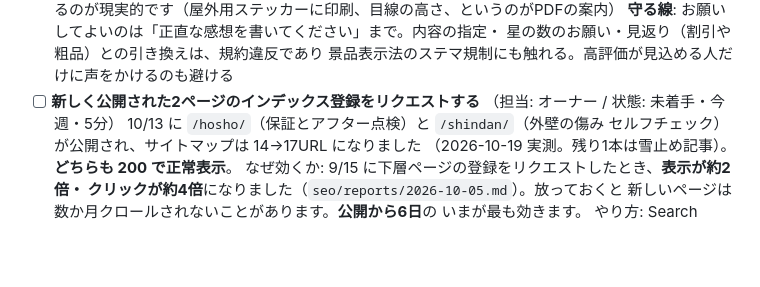
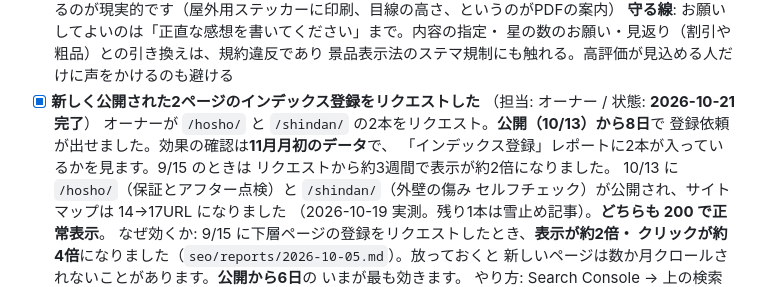
Before and after one commit to t1a2t2s3u/claude, a Markdown page: seo/tasks.md, the part around the change. GitHub-like rendering; blank space fills up the shorter version.

Commit message:
seo: /hosho/ と /shindan/ のインデックス登録リクエスト完了を記録（2026-10-21）
公開（10/13）から8日で登録依頼が出せた。効果の確認は11月月初のデータで、
「インデックス登録」レポートに2本が入っているかを見る。

Co-Authored-By: Claude Opus 5 <noreply@anthropic.com>
Claude-Session: https://claude.ai/code/session_01JeiLAPKtpkUdGR77ZuwxKZ

```diff
--- a/seo/tasks.md
+++ b/seo/tasks.md
@@ -40,8 +40,12 @@ SEOディレクター（`.claude/skills/seo-director/`）が毎週の稼働で
       **守る線**: お願いしてよいのは「正直な感想を書いてください」まで。内容の指定・
       星の数のお願い・見返り（割引や粗品）との引き換えは、規約違反であり
       景品表示法のステマ規制にも触れる。高評価が見込める人だけに声をかけるのも避ける
-- [ ] **新しく公開された2ページのインデックス登録をリクエストする**
-      （担当: オーナー / 状態: 未着手・今週・5分）
+- [x] **新しく公開された2ページのインデックス登録をリクエストした**
+      （担当: オーナー / 状態: **2026-10-21 完了**）
+      オーナーが `/hosho/` と `/shindan/` の2本をリクエスト。**公開（10/13）から8日**で
+      登録依頼が出せました。効果の確認は**11月月初のデータ**で、
+      「インデックス登録」レポートに2本が入っているかを見ます。9/15 のときは
+      リクエストから約3週間で表示が約2倍になりました。
       10/13 に `/hosho/`（保証とアフター点検）と `/shindan/`（外壁の傷み
       セルフチェック）が公開され、サイトマップは 14→17URL になりました
       （2026-10-19 実測。残り1本は雪止め記事）。**どちらも 200 で正常表示**。
```
Also changed, not shown: seo/schedule.md (+1 -1 lines).
